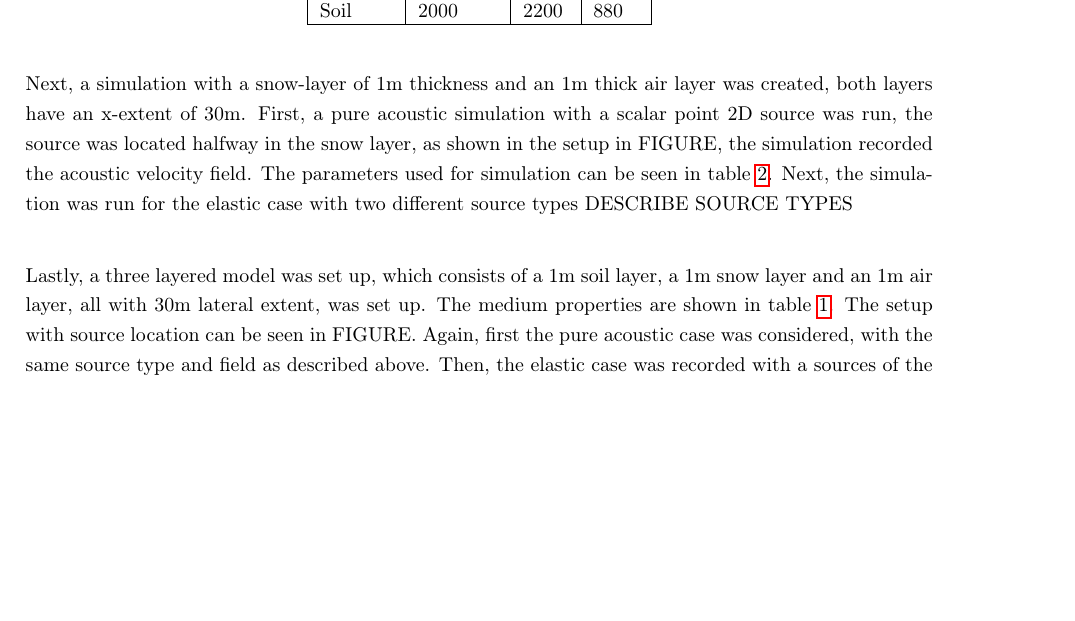
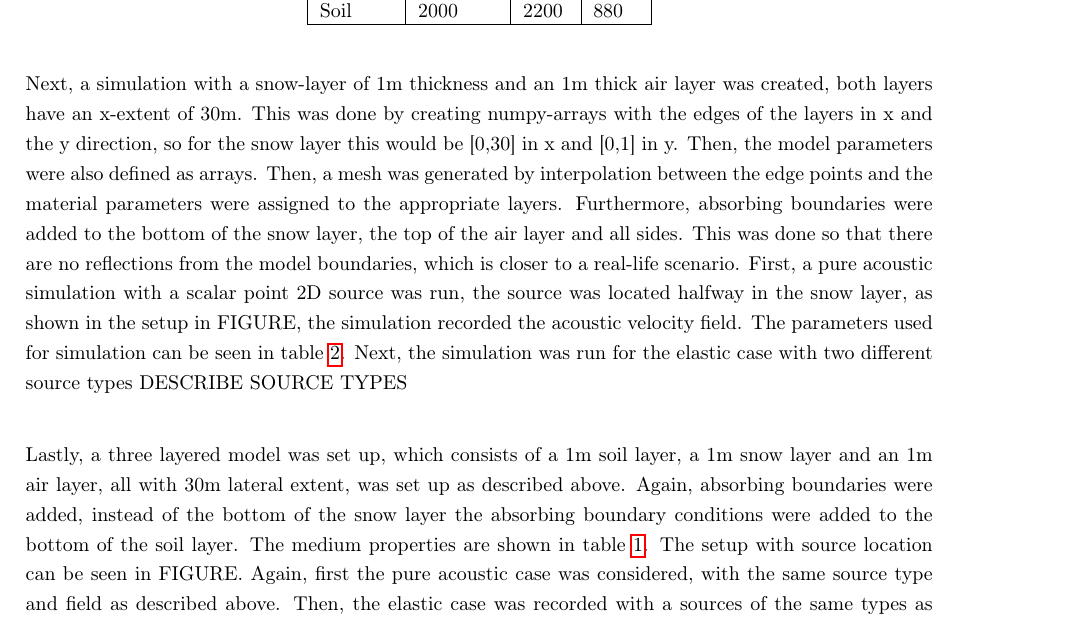
Before and after one commit to s-bachmann/researchmodule_agp, a LaTeX paper (report_researchmodule.tex): part of page 3 of 4, cut so that both start at the same text, the shorter picture padded with empty space. Compiled offline with pdfLaTeX.

Commit message:
described layered model setup & methodology

```diff
--- a/report_researchmodule.tex
+++ b/report_researchmodule.tex
@@ -266,10 +266,10 @@ Soil     & 2000
 \end{tabular}
 \end{table}
 
-\noindent Next, a simulation with a snow-layer of 1m thickness and an 1m thick air layer was created, both layers have an x-extent of 30m. First, a pure acoustic simulation with a scalar point 2D source was run, the source was located halfway in the snow layer, as shown in the setup in FIGURE, the simulation recorded the acoustic velocity field. The parameters used for simulation can be seen in table \ref{tab:simulation_params}. Next, the simulation was run for the elastic case with two different source types DESCRIBE SOURCE TYPES \\
+\noindent Next, a simulation with a snow-layer of 1m thickness and an 1m thick air layer was created, both layers have an x-extent of 30m. This was done by creating numpy-arrays with the edges of the layers in x and the y direction, so for the snow layer this would be [0,30] in x and [0,1] in y. Then, the model parameters were also defined as arrays. Then, a mesh was generated by interpolation between the edge points and the material parameters were assigned to the appropriate layers. Furthermore, absorbing boundaries were added to the bottom of the snow layer, the top of the air layer and all sides. This was done so that there are no reflections from the model boundaries, which is closer to a real-life scenario. First, a pure acoustic simulation with a scalar point 2D source was run, the source was located halfway in the snow layer, as shown in the setup in FIGURE, the simulation recorded the acoustic velocity field. The parameters used for simulation can be seen in table \ref{tab:simulation_params}. Next, the simulation was run for the elastic case with two different source types DESCRIBE SOURCE TYPES \\
 
 
-\noindent Lastly, a three layered model was set up, which consists of a 1m soil layer, a 1m snow layer and an 1m air layer, all with 30m lateral extent, was set up. The medium properties are shown in table \ref{tab:material_properties}. The setup with source location can be seen in FIGURE.  Again, first the pure acoustic case was considered, with the same source type and field as described above. Then, the elastic case was recorded with a sources of the same types as above located halfaway in the snow layer. The simulation parameters used can be seen in table \ref{tab:simulation_params}.
+\noindent Lastly, a three layered model was set up, which consists of a 1m soil layer, a 1m snow layer and an 1m air layer, all with 30m lateral extent, was set up as described above. Again, absorbing boundaries were added, instead of the bottom of the snow layer the absorbing boundary conditions were added to the bottom of the soil layer.  The medium properties are shown in table \ref{tab:material_properties}. The setup with source location can be seen in FIGURE.  Again, first the pure acoustic case was considered, with the same source type and field as described above. Then, the elastic case was recorded with a sources of the same types as above located halfaway in the snow layer. The simulation parameters used can be seen in table \ref{tab:simulation_params}.
 
 \begin{table}[H]
 \centering
```
